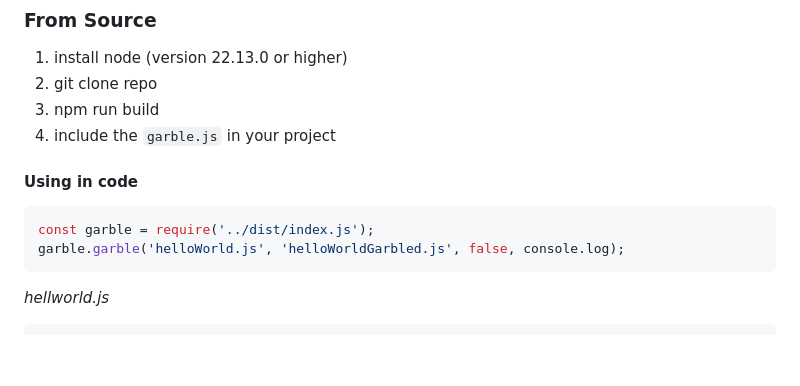
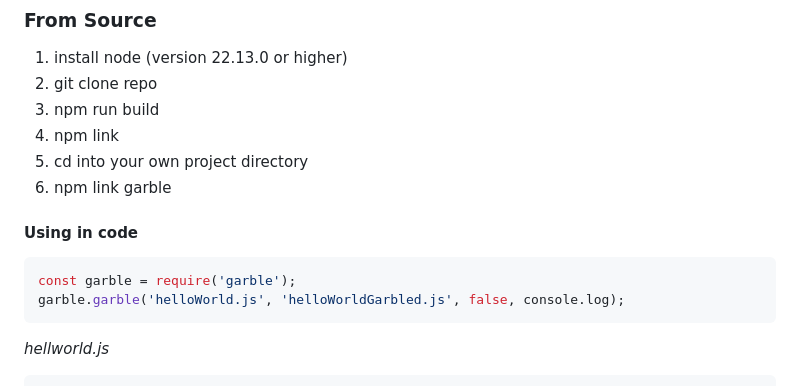
Before and after one commit to adamyork/garble, a Markdown page: README.md, the part around the change. GitHub-like rendering; blank space fills up the shorter version.

Commit message:
fix: installation instructions

`````diff
--- a/README.md
+++ b/README.md
@@ -24,12 +24,14 @@ TBD
 1. install node (version 22.13.0 or higher)
 2. git clone repo
 3. npm run build
-4. include the `garble.js` in your project
+4. npm link
+5. cd into your own project directory
+6. npm link garble
 
 #### Using in code
 
 ````javascript
-const garble = require('../dist/index.js');
+const garble = require('garble');
 garble.garble('helloWorld.js', 'helloWorldGarbled.js', false, console.log);
 ````
 *hellworld.js*
`````
